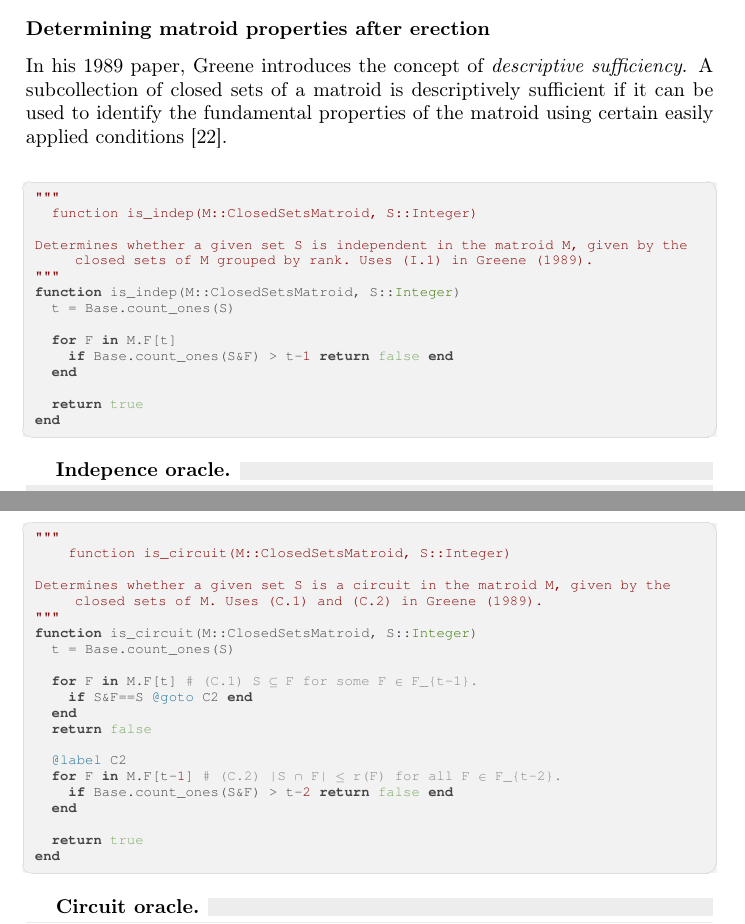
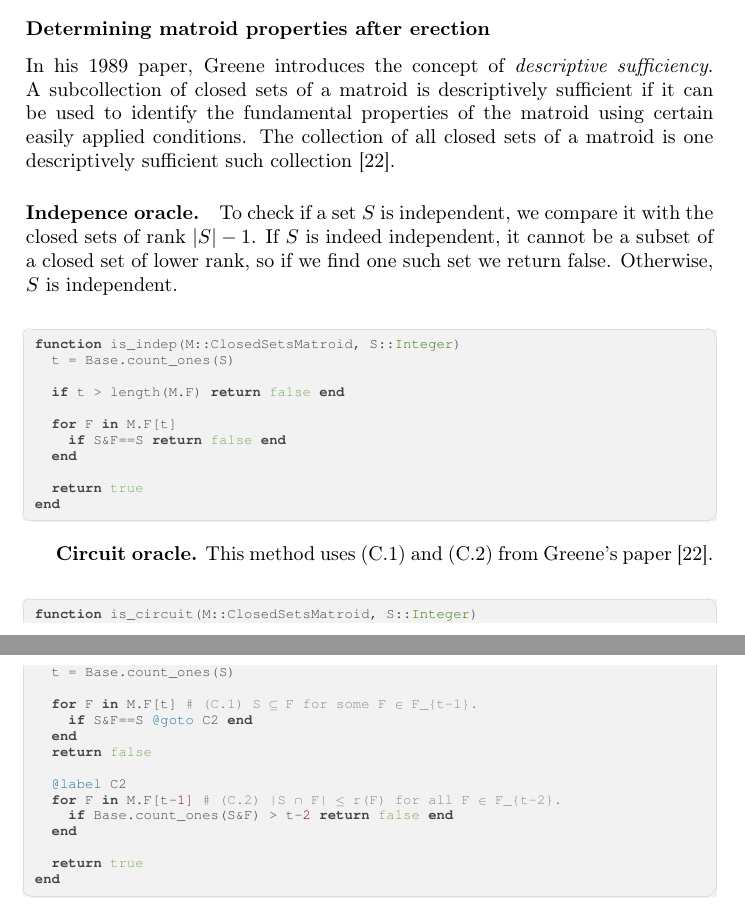
Before and after one commit to aaaeide/MASTER_2023, a LaTeX thesis (article.tex, which reads src/random_matroids/kmc.tex): two parts of pages 51 and 52 of 67, joined at a grey line, cut so that both start at the same text. The pictures show the PDF file article.pdf that the author committed with the source.

Commit message:
Begin writing about Greene's methods for finding the properties of a closed-set matroid.

```diff
--- a/src/random_matroids/kmc.tex
+++ b/src/random_matroids/kmc.tex
@@ -470,32 +470,27 @@ Covers are generated and sets inserted in the same manner as in\linebreak\jlinl{
 \skelpar
 
 \subsubsection{Determining matroid properties after erection}
-In his 1989 paper, Greene introduces the concept of \textit{descriptive sufficiency}. A subcollection of closed sets of a matroid is descriptively sufficient if it can be used to identify the fundamental properties of the matroid using certain easily applied conditions~\cite{greene-1991}.
+In his 1989 paper, Greene introduces the concept of \textit{descriptive sufficiency}. A subcollection of closed sets of a matroid is descriptively sufficient if it can be used to identify the fundamental properties of the matroid using certain easily applied conditions. The collection of all closed sets of a matroid is one descriptively sufficient such collection~\cite{greene-1991}.
+
+\paragraph{Indepence oracle.} To check if a set $S$ is independent, we compare it with the closed sets of rank $|S|-1$. If $S$ is indeed independent, it cannot be a subset of a closed set of lower rank, so if we find one such set we return false. Otherwise, $S$ is independent.
+
 \begin{jllisting}
-"""
-  function is_indep(M::ClosedSetsMatroid, S::Integer)
-
-Determines whether a given set S is independent in the matroid M, given by the closed sets of M grouped by rank. Uses (I.1) in Greene (1989).
-"""
 function is_indep(M::ClosedSetsMatroid, S::Integer)
   t = Base.count_ones(S)
 
+  if t > length(M.F) return false end
+
   for F in M.F[t]
-    if Base.count_ones(S&F) > t-1 return false end
+    if S&F==S return false end
   end
 
   return true
 end
 \end{jllisting}
 
-\textbf{Indepence oracle.} \skelpar
 
+\textbf{Circuit oracle.} This method uses (C.1) and (C.2) from Greene's paper~\cite{greene-1991}.
 \begin{jllisting}
-"""
-    function is_circuit(M::ClosedSetsMatroid, S::Integer)
-
-Determines whether a given set S is a circuit in the matroid M, given by the closed sets of M. Uses (C.1) and (C.2) in Greene (1989).
-"""
 function is_circuit(M::ClosedSetsMatroid, S::Integer)
   t = Base.count_ones(S)
 
```
Also changed, not shown: src/random_matroids/main.tex (+1 -2 lines), article.pdf, src/random_matroids/kmc.tex (2 more changed lines), 1 other file.
